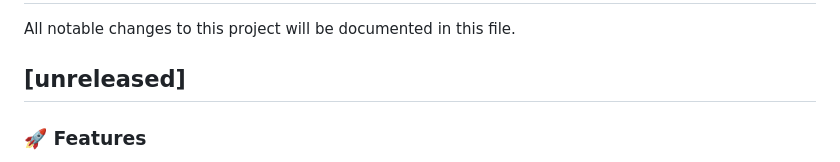
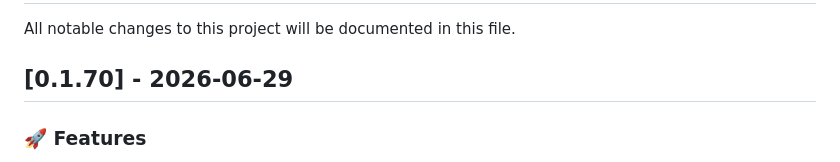
Before and after one commit to landaire/wows-toolkit, a Markdown page: CHANGELOG.md, the part around the change. Rendered like a GitHub page.

Commit message:
update changelog

```diff
--- a/CHANGELOG.md
+++ b/CHANGELOG.md
@@ -2,7 +2,7 @@
 
 All notable changes to this project will be documented in this file.
 
-## [unreleased]
+## [0.1.70] - 2026-06-29
 
 ### 🚀 Features
 
```
